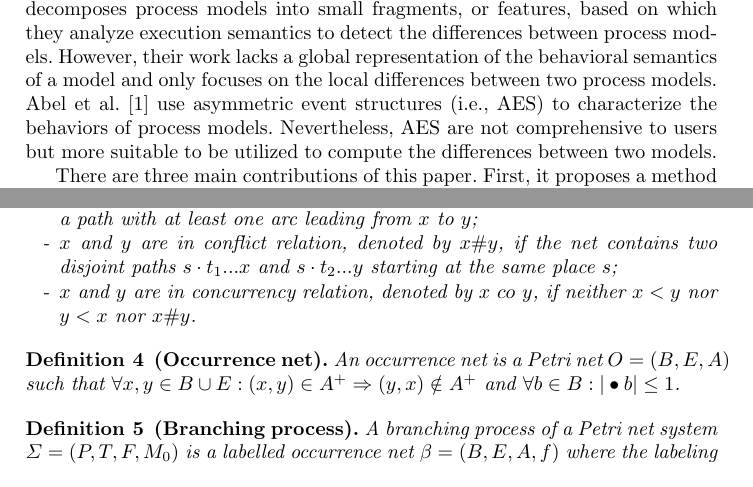
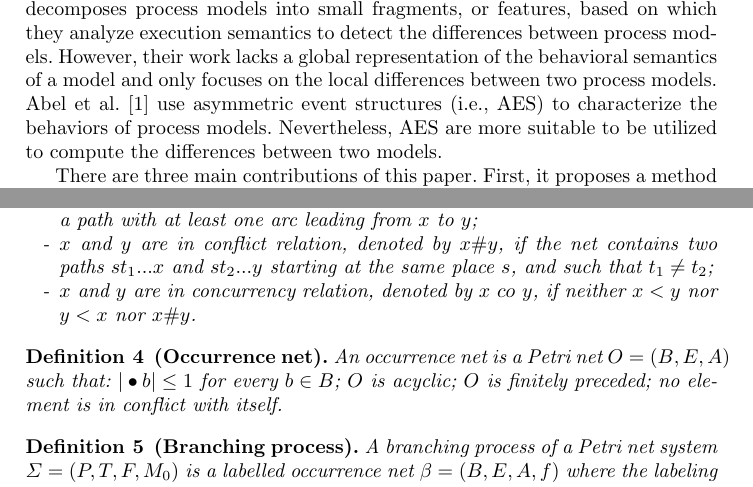
Before and after one commit to shudiwsh2009/ExRORU_llncs, a LaTeX thesis (ExRORU_llncs.tex): two parts of pages 3 and 4 of 16, joined at a grey line, cut so that both start at the same text. Compiled offline with pdfLaTeX.

Commit message:
minor fix

```diff
--- a/ExRORU_llncs.tex
+++ b/ExRORU_llncs.tex
@@ -94,7 +94,7 @@ To solve these three major problems, we extend the ordering relations in \cite{j
 
 A fine-grained characterization of all the relations among all pairs of tasks in a process model can serve as the basis of a proper similarity measure between process models. Other proposals have also addressed the problem of finding a suitable similarity measure between processes based on textual information, the topologies of process models, or their execution semantics \cite{weidlich2011efficient}. We give a quick introduction to some of them.
 
-Zha et al. \cite{zha2010workflow} represent a process model's behavior by transition adjacency relations (TAR for short). But TAR cannot tackle the long-distance dependences between transitions, thus it is not able to handle specific structures like non-free-choice constructs. The BP algorithm \cite{weidlich2011efficient} represents the behavioral semantics of a process model based on behavioral profiles between transitions, but it cannot deal with silent transitions and distinguish parallel structures from loop structures. The PTS algorithm by Wang et al. \cite{wang2010behavioral} and its improvement CFS by Dong et al. \cite{dong2014cfs} utilize refined trace sets of process models to compute their similarity and are the most realistic results so far. But extracting the trace sets by both their methods is very time-consuming. Polyvyanyy et al. \cite{polyvyanyy20144c} propose a complete and fundamental notion of relations named 4C spectrum, which defines a repertoire of eighteen basic behavioral relations that capture such behavioral phenomena as co-occurrence, conflict, causality and concurrency \cite{armas2014suitability}, but \cite{polyvyanyy20144c} only gives the computation of four relations. The 4C spectrum is not designed for behavior semantics characterization, but for behavioral relation check. Moreover, there exist two models that hava the same 4C relations but induce differenct behavioral semantics, such as the two WF-nets in Figure \ref{fig:sdaExampleA} and \ref{fig:sdaExampleB}. Yan et al. \cite{yan2014efficient} decomposes process models into small fragments, or features, based on which they analyze execution semantics to detect the differences between process models. However, their work lacks a global representation of the behavioral semantics of a model and only focuses on the local differences between two process models. Abel et al. \cite{armas2014behavioral} use asymmetric event structures (i.e., AES) to characterize the behaviors of process models. Nevertheless, AES are not comprehensive to users but more suitable to be utilized to compute the differences between two models.
+Zha et al. \cite{zha2010workflow} represent a process model's behavior by transition adjacency relations (TAR for short). But TAR cannot tackle the long-distance dependences between transitions, thus it is not able to handle specific structures like non-free-choice constructs. The BP algorithm \cite{weidlich2011efficient} represents the behavioral semantics of a process model based on behavioral profiles between transitions, but it cannot deal with silent transitions and distinguish parallel structures from loop structures. The PTS algorithm by Wang et al. \cite{wang2010behavioral} and its improvement CFS by Dong et al. \cite{dong2014cfs} utilize refined trace sets of process models to compute their similarity and are the most realistic results so far. But extracting the trace sets by both their methods is very time-consuming. Polyvyanyy et al. \cite{polyvyanyy20144c} propose a complete and fundamental notion of relations named 4C spectrum, which defines a repertoire of eighteen basic behavioral relations that capture such behavioral phenomena as co-occurrence, conflict, causality and concurrency \cite{armas2014suitability}, but \cite{polyvyanyy20144c} only gives the computation of four relations. The 4C spectrum is not designed for behavior semantics characterization, but for behavioral relation check. Moreover, there exist two models that hava the same 4C relations but induce differenct behavioral semantics, such as the two WF-nets in Figure \ref{fig:sdaExampleA} and \ref{fig:sdaExampleB}. Yan et al. \cite{yan2014efficient} decomposes process models into small fragments, or features, based on which they analyze execution semantics to detect the differences between process models. However, their work lacks a global representation of the behavioral semantics of a model and only focuses on the local differences between two process models. Abel et al. \cite{armas2014behavioral} use asymmetric event structures (i.e., AES) to characterize the behaviors of process models. Nevertheless, AES are more suitable to be utilized to compute the differences between two models.
 
 There are three main contributions of this paper. First, it proposes a method called ExRORU that allows us to characterize all types of sound process models including those with cycles, silent transitions and non-free-choice constructs. Second, we argue informally that using ExRORU, we can detect behavioral differences between any pair of process models uniquely. Finally, we implement ExRORU and compare it with other algorithms that are also based on computing relations between transitions.
 
@@ -119,14 +119,13 @@ An intuitive idea to extract the relations between transitions is to generate th
 There are three types of ordering relations between any pair of nodes of a Petri net,
 	\begin{itemize}
 		\item[-] two nodes $x$ and $y$ are in causal relation, denoted by $x<y$, if the net contains a path with at least one arc leading from $x$ to $y$;
-		\item[-] $x$ and $y$ are in conflict relation, denoted by $x\#y$, if the net contains two disjoint paths $s\cdot t_{1}...x$ and $s\cdot t_{2}...y$ starting at the same place $s$;
+		\item[-] $x$ and $y$ are in conflict relation, denoted by $x\#y$, if the net contains two paths $st_{1}...x$ and $st_{2}...y$ starting at the same place $s$, and such that $t_{1}\neq t_{2}$;
 		\item[-] $x$ and $y$ are in concurrency relation, denoted by $x~co~y$, if neither $x<y$ nor $y<x$ nor $x\#y$.
 	\end{itemize}
 \end{definition}
 
 \begin{definition}[Occurrence net]\label{def:occurrenceNet}
-An occurrence net is a Petri net $O=(B,E,A)$ such that $\forall x,y\in B\cup E:(x,y)
-\in A^{+}\Rightarrow(y,x)\notin A^{+}$ and $\forall b\in B:|\bullet b|\leq 1$.
+An occurrence net is a Petri net $O=(B,E,A)$ such that: $|\bullet b|\leq 1$ for every $b\in B$; $O$ is acyclic; $O$ is finitely preceded; no element is in conflict with itself.
 \end{definition}
 
 \begin{definition}[Branching process]\label{def:branchingProcess}
```
